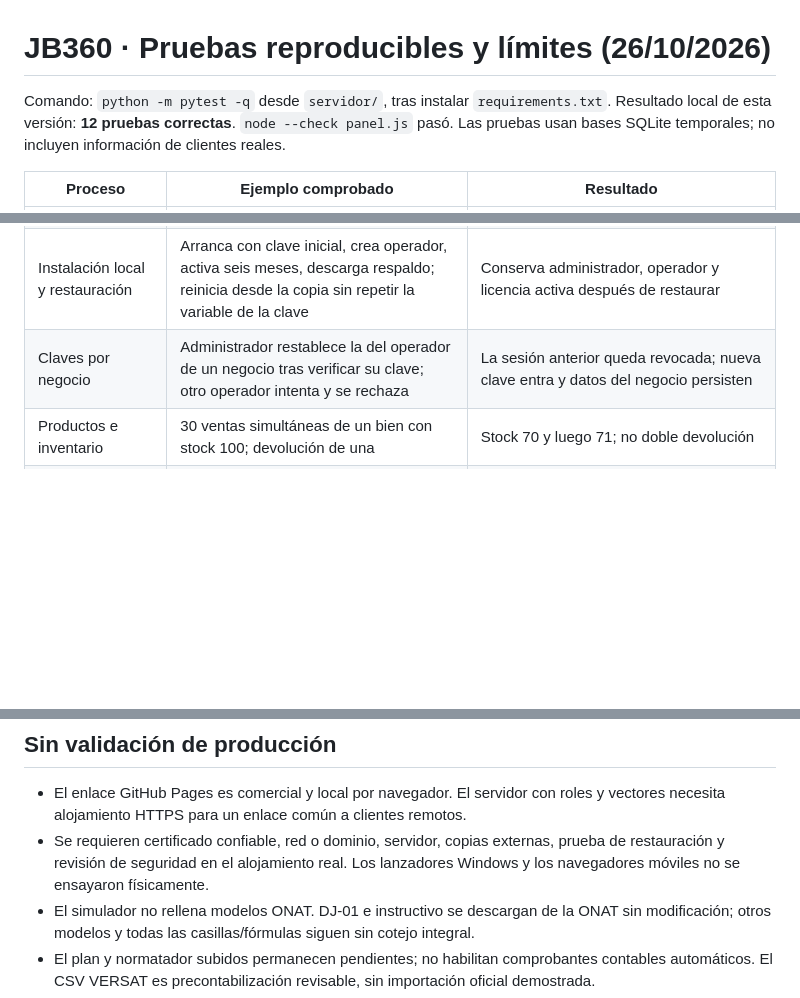
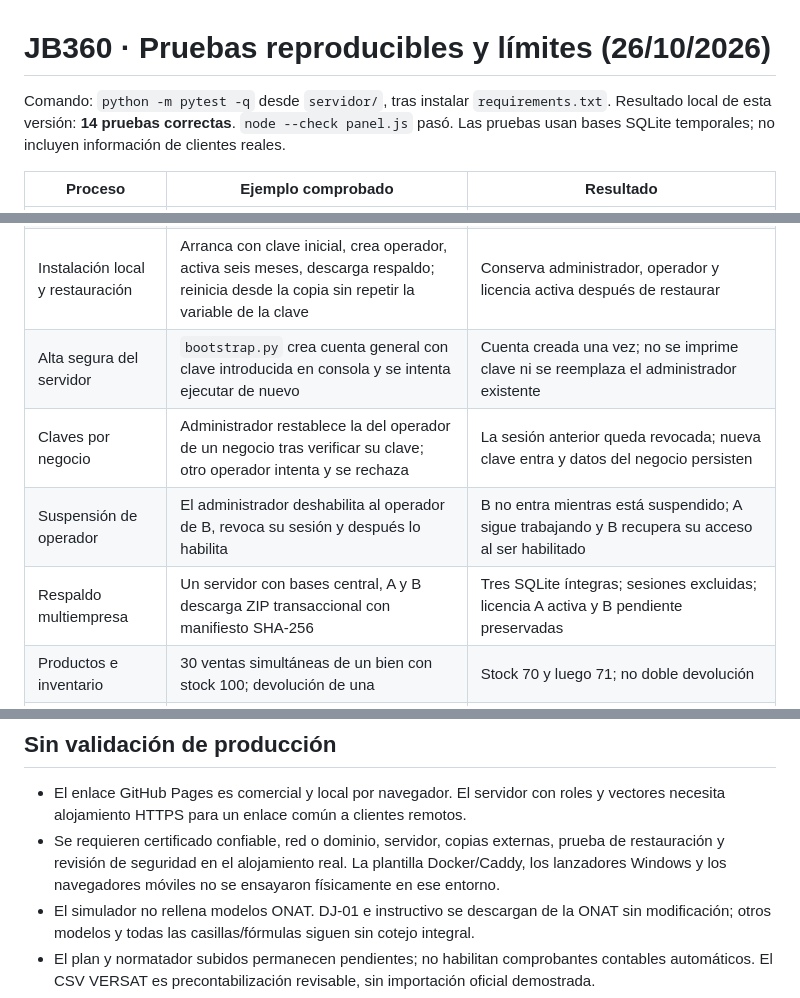
Before and after one commit to jbc76030-create/JB360, a Markdown page: servidor/PRUEBAS_Y_ALCANCE.md, 3 parts joined by grey strips. Rendered like a GitHub page; blank space fills up the shorter version.

Commit message:
Operación multiempresa por Internet: PRUEBAS_Y_ALCANCE.md

```diff
--- a/servidor/PRUEBAS_Y_ALCANCE.md
+++ b/servidor/PRUEBAS_Y_ALCANCE.md
@@ -1,6 +1,6 @@
 # JB360 · Pruebas reproducibles y límites (26/10/2026)
 
-Comando: `python -m pytest -q` desde `servidor/`, tras instalar `requirements.txt`. Resultado local de esta versión: **12 pruebas correctas**. `node --check panel.js` pasó. Las pruebas usan bases SQLite temporales; no incluyen información de clientes reales.
+Comando: `python -m pytest -q` desde `servidor/`, tras instalar `requirements.txt`. Resultado local de esta versión: **14 pruebas correctas**. `node --check panel.js` pasó. Las pruebas usan bases SQLite temporales; no incluyen información de clientes reales.
 
 | Proceso | Ejemplo comprobado | Resultado |
 |---|---|---|
@@ -9,7 +9,10 @@ Comando: `python -m pytest -q` desde `servidor/`, tras instalar `requirements.tx
 | Dos clientes independientes | Dos procesos y bases A/B: se activa A, se carga su vector y vende 100 CUP; B queda vencido y sin esos datos | Licencias, sesiones, vectores y ventas separados |
 | Dos negocios en una URL | Ambos entran como `vendedor` con código y clave distintos; el administrador activa uno y el otro queda vencido; venden simultáneamente servicios de 100 y 250 CUP | Sesiones, licencias, informes, vector y PDF normativo aislados. Acceso cruzado 403; operador no renueva 403; respaldo del negocio exige clave general |
 | Instalación local y restauración | Arranca con clave inicial, crea operador, activa seis meses, descarga respaldo; reinicia desde la copia sin repetir la variable de la clave | Conserva administrador, operador y licencia activa después de restaurar |
+| Alta segura del servidor | `bootstrap.py` crea cuenta general con clave introducida en consola y se intenta ejecutar de nuevo | Cuenta creada una vez; no se imprime clave ni se reemplaza el administrador existente |
 | Claves por negocio | Administrador restablece la del operador de un negocio tras verificar su clave; otro operador intenta y se rechaza | La sesión anterior queda revocada; nueva clave entra y datos del negocio persisten |
+| Suspensión de operador | El administrador deshabilita al operador de B, revoca su sesión y después lo habilita | B no entra mientras está suspendido; A sigue trabajando y B recupera su acceso al ser habilitado |
+| Respaldo multiempresa | Un servidor con bases central, A y B descarga ZIP transaccional con manifiesto SHA-256 | Tres SQLite íntegras; sesiones excluidas; licencia A activa y B pendiente preservadas |
 | Productos e inventario | 30 ventas simultáneas de un bien con stock 100; devolución de una | Stock 70 y luego 71; no doble devolución |
 | Servicio y pagos | Servicio de 150 CUP, costo 30; venta con efectivo/transferencia; reversión de servicio | Informe desglosa servicio; margen 120 antes de reversión; devolución no altera inventario |
 | Fecha de Cuba | Servicio vendido a las 01:00 UTC del 1/10 y anulado a las 05:00 UTC | Venta corresponde al 30/9 local y devolución al 1/10 |
@@ -24,7 +27,7 @@ También se ejecutó una prueba HTTP real: arranque, entrada de administrador, a
 ## Sin validación de producción
 
 - El enlace GitHub Pages es comercial y local por navegador. El servidor con roles y vectores necesita alojamiento HTTPS para un enlace común a clientes remotos.
-- Se requieren certificado confiable, red o dominio, servidor, copias externas, prueba de restauración y revisión de seguridad en el alojamiento real. Los lanzadores Windows y los navegadores móviles no se ensayaron físicamente.
+- Se requieren certificado confiable, red o dominio, servidor, copias externas, prueba de restauración y revisión de seguridad en el alojamiento real. La plantilla Docker/Caddy, los lanzadores Windows y los navegadores móviles no se ensayaron físicamente en ese entorno.
 - El simulador no rellena modelos ONAT. DJ-01 e instructivo se descargan de la ONAT sin modificación; otros modelos y todas las casillas/fórmulas siguen sin cotejo integral.
 - El plan y normatador subidos permanecen pendientes; no habilitan comprobantes contables automáticos. El CSV VERSAT es precontabilización revisable, sin importación oficial demostrada.
 - No hay pruebas de impresora, teléfono Android, conciliación bancaria real, nómina completa ni autorización de obligaciones fiscales de clientes específicos.
```
